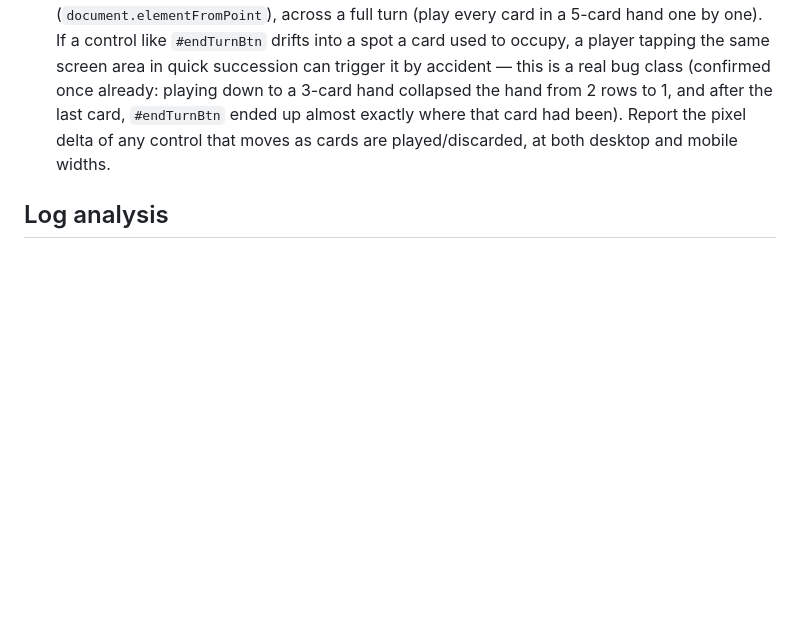
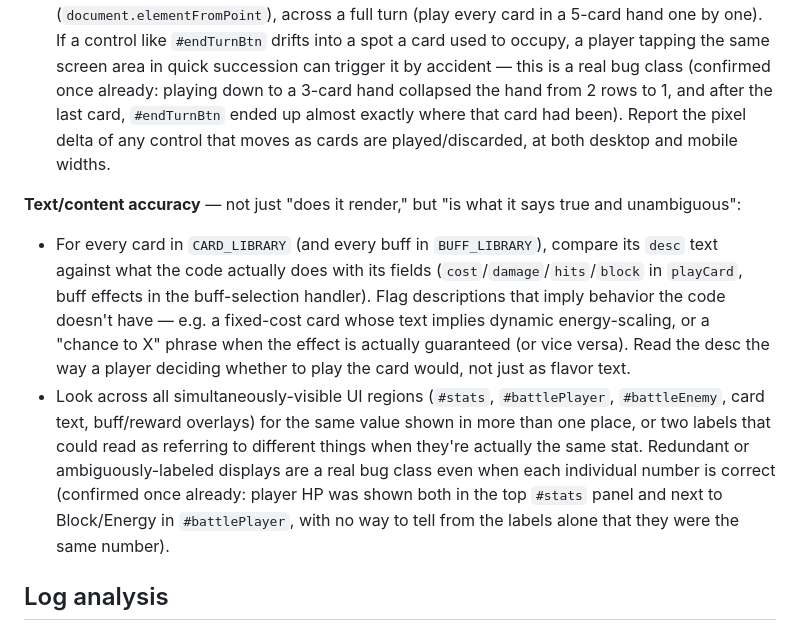
Before and after one commit to nann075/kebab-case-, a Markdown page: .claude/agents/game-qa-debugger.md, the part around the change. Drawn GitHub-style; blank space fills up the shorter version.

Commit message:
qa-debugger: check card/buff description text against actual behavior
Add a text/content accuracy checklist item: cross-check CARD_LIBRARY/
BUFF_LIBRARY desc strings against what playCard actually does, and scan
for the same stat displayed redundantly/ambiguously across UI regions.
Missed two real bugs this way (finishing_blow's misleading "consumes
all energy" text, and duplicate player HP shown in both #stats and
#battlePlayer) that the existing layout/state-logic checklist didn't
cover.

Co-Authored-By: Claude Sonnet 5 <noreply@anthropic.com>
Claude-Session: https://claude.ai/code/session_012h1qD3FXs5UcLtNMYoF1ES

```diff
--- a/.claude/agents/game-qa-debugger.md
+++ b/.claude/agents/game-qa-debugger.md
@@ -91,6 +91,26 @@ as `tools/playtest.js`:
   Report the pixel delta of any control that moves as cards are
   played/discarded, at both desktop and mobile widths.
 
+**Text/content accuracy** — not just "does it render," but "is what it
+says true and unambiguous":
+- For every card in `CARD_LIBRARY` (and every buff in `BUFF_LIBRARY`),
+  compare its `desc` text against what the code actually does with its
+  fields (`cost`/`damage`/`hits`/`block` in `playCard`, buff effects in
+  the buff-selection handler). Flag descriptions that imply behavior the
+  code doesn't have — e.g. a fixed-cost card whose text implies dynamic
+  energy-scaling, or a "chance to X" phrase when the effect is actually
+  guaranteed (or vice versa). Read the desc the way a player deciding
+  whether to play the card would, not just as flavor text.
+- Look across all simultaneously-visible UI regions (`#stats`,
+  `#battlePlayer`, `#battleEnemy`, card text, buff/reward overlays) for
+  the same value shown in more than one place, or two labels that could
+  read as referring to different things when they're actually the same
+  stat. Redundant or ambiguously-labeled displays are a real bug class
+  even when each individual number is correct (confirmed once already:
+  player HP was shown both in the top `#stats` panel and next to
+  Block/Energy in `#battlePlayer`, with no way to tell from the labels
+  alone that they were the same number).
+
 ## Log analysis
 
 The in-battle log (`state.messages`, rendered into `#log`) is not just
```
